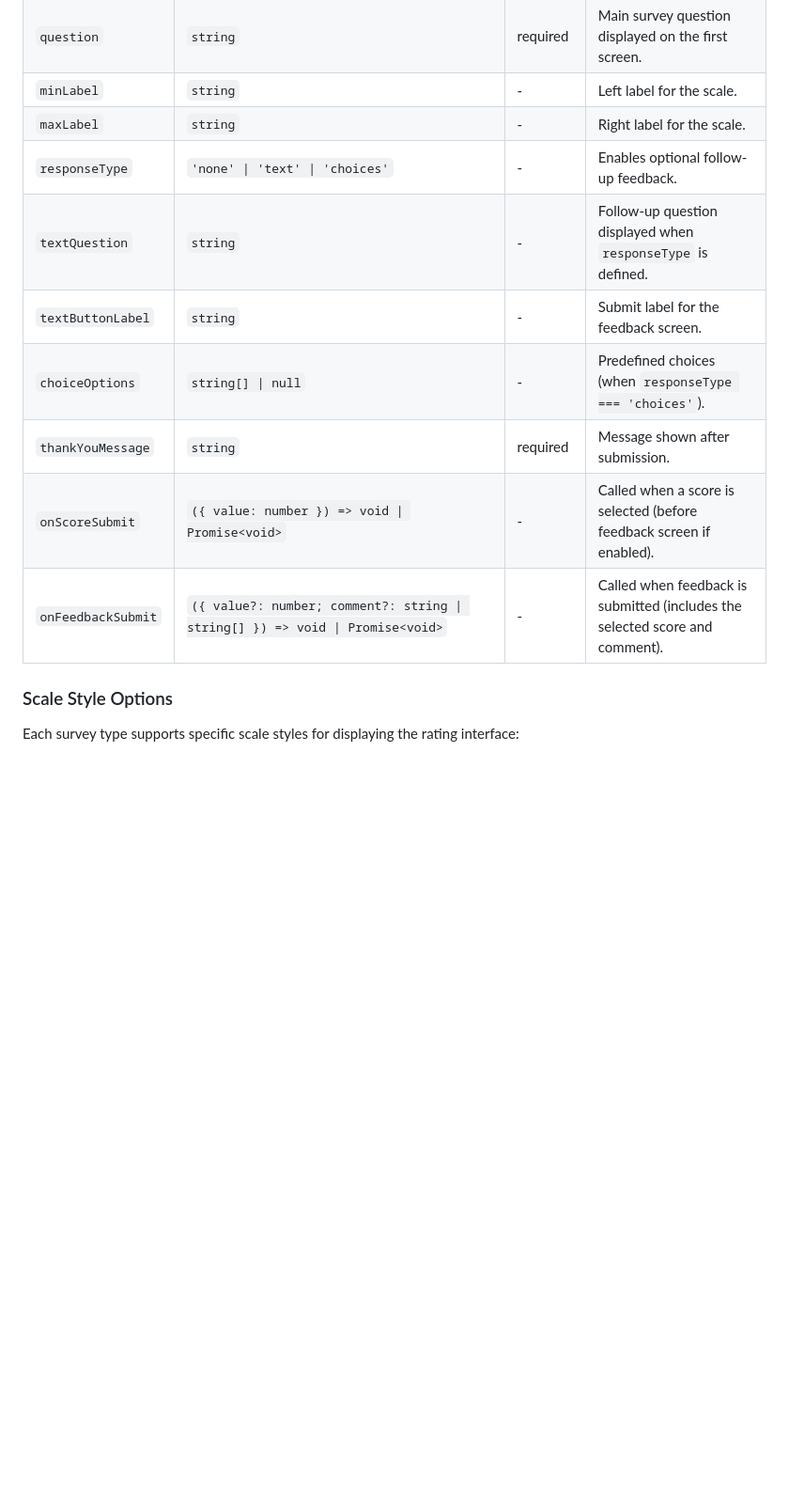
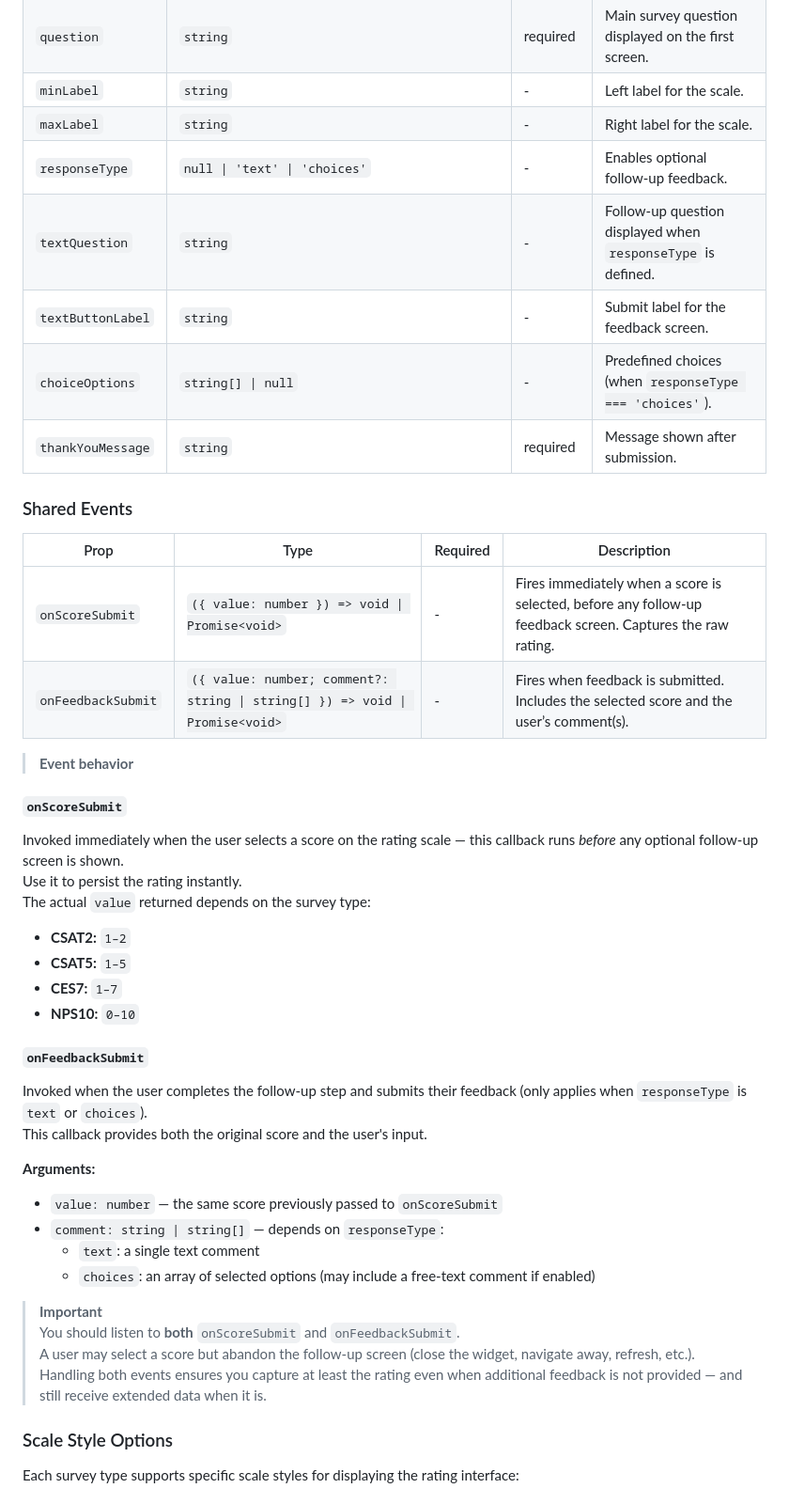
Before and after one commit to feedback-tools-platform/react-feedback-surveys, a Markdown page: README.md, the part around one of its changes. Shown at 94% size. Rendered like a GitHub page; blank space fills up the shorter version.

```diff
--- a/README.md
+++ b/README.md
@@ -252,13 +260,48 @@ Most props are shared across all survey widgets. Each widget differs only in its
 | `question`         | `string`                                                                                                                                                                                                | required | Main survey question displayed on the first screen.                          |
 | `minLabel`         | `string`                                                                                                                                                                                                | -        | Left label for the scale.                                                    |
 | `maxLabel`         | `string`                                                                                                                                                                                                | -        | Right label for the scale.                                                   |
-| `responseType`     | `'none' \| 'text' \| 'choices'`                                                                                                                                                                         | -        | Enables optional follow-up feedback.                                         |
+| `responseType`     | `null \| 'text' \| 'choices'`                                                                                                                                                                           | -        | Enables optional follow-up feedback.                                         |
 | `textQuestion`     | `string`                                                                                                                                                                                                | -        | Follow-up question displayed when `responseType` is defined.                 |
 | `textButtonLabel`  | `string`                                                                                                                                                                                                | -        | Submit label for the feedback screen.                                        |
 | `choiceOptions`    | `string[] \| null`                                                                                                                                                                                      | -        | Predefined choices (when `responseType === 'choices'`).                      |
 | `thankYouMessage`  | `string`                                                                                                                                                                                                | required | Message shown after submission.                                              |
-| `onScoreSubmit`    | `({ value: number }) => void \| Promise<void>`                                                                                                                                                          | -        | Called when a score is selected (before feedback screen if enabled).         |
-| `onFeedbackSubmit` | `({ value?: number; comment?: string \| string[] }) => void \| Promise<void>`                                                                                                                           | -        | Called when feedback is submitted (includes the selected score and comment). |
+
+### Shared Events
+
+| Prop               | Type                                                                                                                                                                                                   | Required | Description                                                                                                 |
+|--------------------|--------------------------------------------------------------------------------------------------------------------------------------------------------------------------------------------------------|----------|-------------------------------------------------------------------------------------------------------------|
+| `onScoreSubmit`    | `({ value: number }) => void \| Promise<void>`                                                                                                                                                         | -        | Fires immediately when a score is selected, before any follow-up feedback screen. Captures the raw rating.  |
+| `onFeedbackSubmit` | `({ value: number; comment?: string \| string[] }) => void \| Promise<void>`                                                                                                                           | -        | Fires when feedback is submitted. Includes the selected score and the user’s comment(s).                    |
+
+> **Event behavior**
+
+#### `onScoreSubmit`
+
+Invoked immediately when the user selects a score on the rating scale — this callback runs *before* any optional follow-up screen is shown.
+Use it to persist the rating instantly.
+The actual `value` returned depends on the survey type:
+
+- **CSAT2:** `1–2`
+- **CSAT5:** `1–5`
+- **CES7:** `1–7`
+- **NPS10:** `0–10`
+
+#### `onFeedbackSubmit`
+
+Invoked when the user completes the follow-up step and submits their feedback (only applies when `responseType` is `text` or `choices`).
+This callback provides both the original score and the user's input.
+
+**Arguments:**
+- `value: number` — the same score previously passed to `onScoreSubmit`
+- `comment: string | string[]` — depends on `responseType`:
+    - `text`: a single text comment
+    - `choices`: an array of selected options (may include a free-text comment if enabled)
+
+> **Important**
+You should listen to **both** `onScoreSubmit` and `onFeedbackSubmit`.
+A user may select a score but abandon the follow-up screen (close the widget, navigate away, refresh, etc.).
+Handling both events ensures you capture at least the rating even when additional feedback is not provided — and still receive extended data when it is.
+
 
 ### Scale Style Options
 
```
Also changed, not shown: other parts of README.md (+12 -4 lines), docs/assets/ces7.png, docs/assets/csat2.png, docs/assets/csat5.png, docs/assets/nps10.png, 1 other file.
